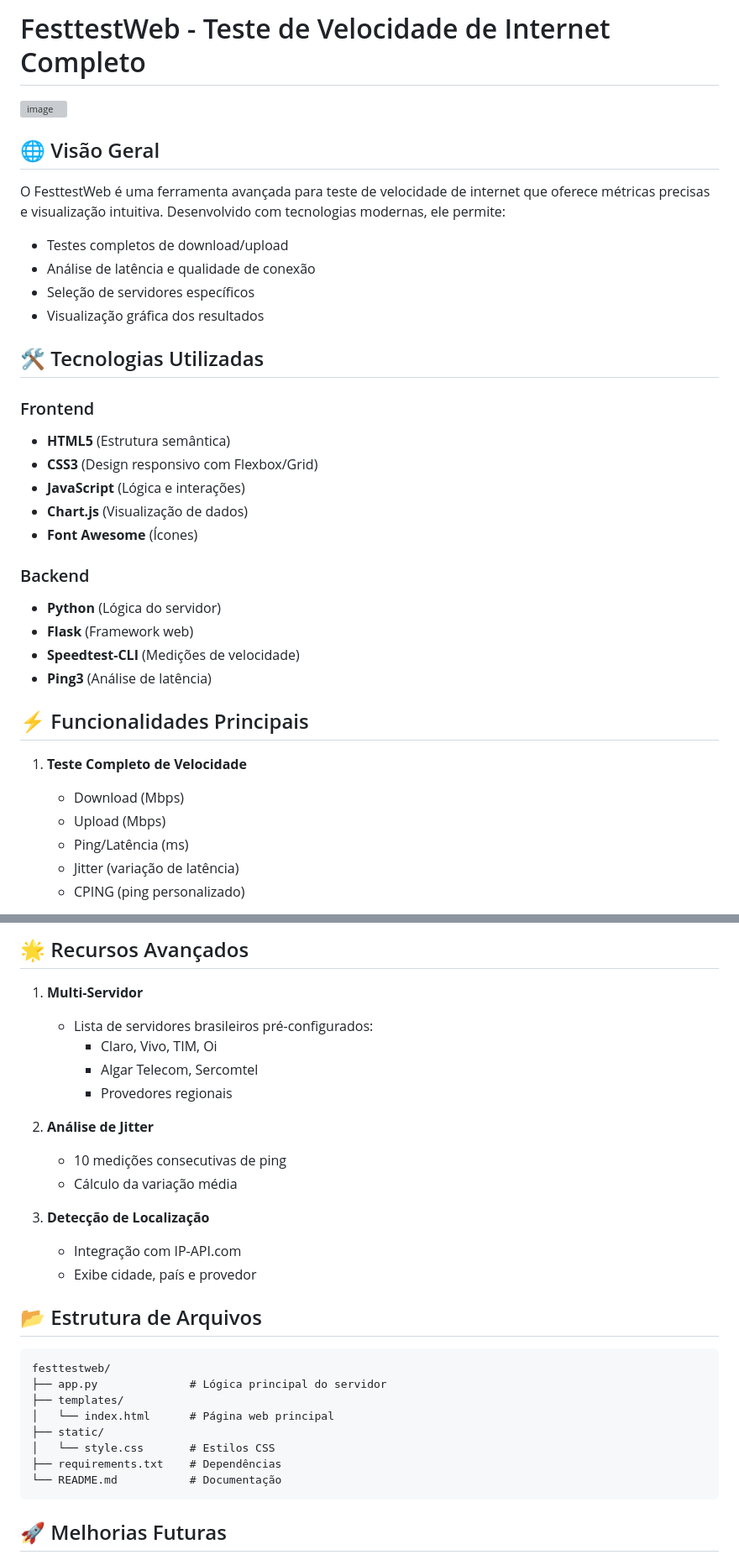
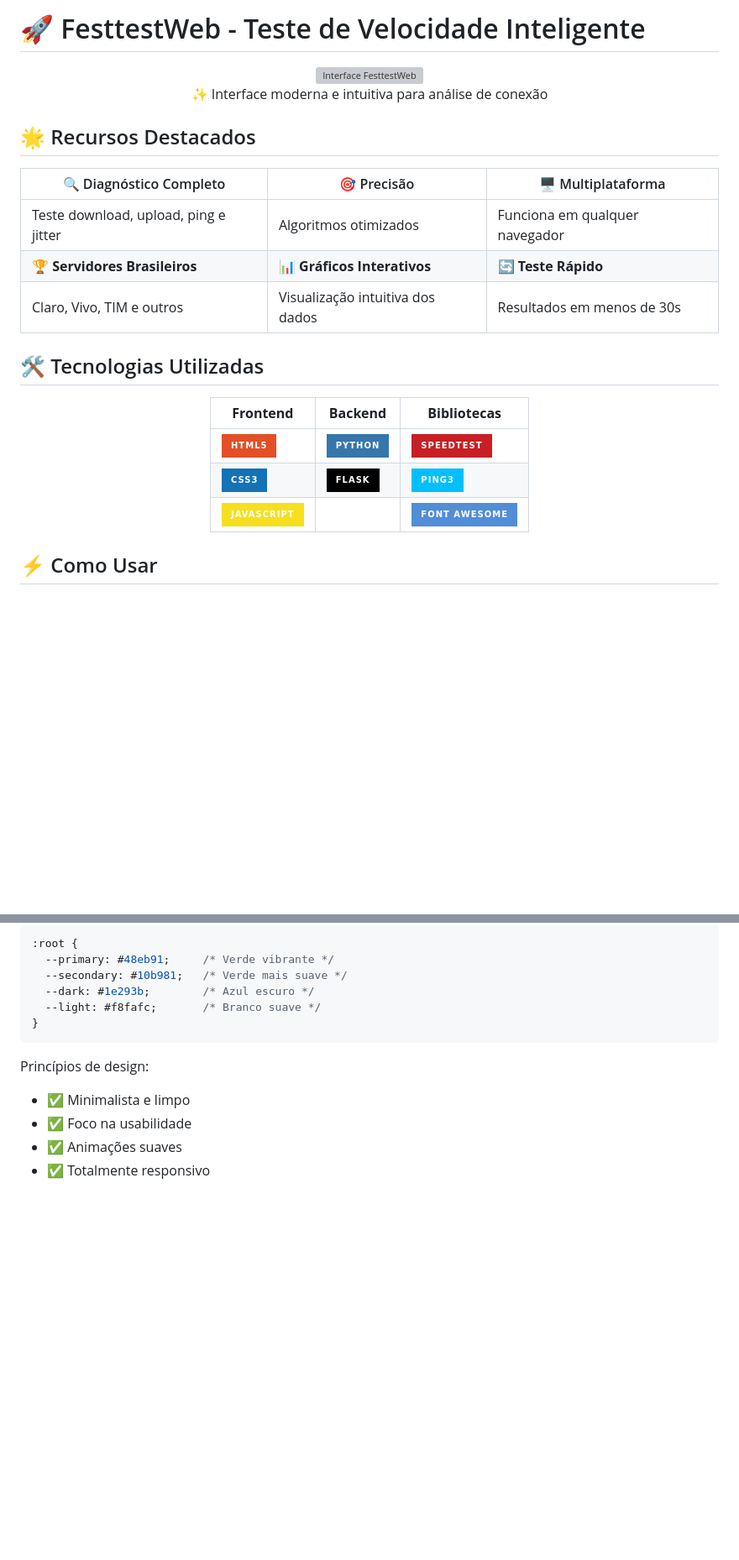
Before and after one commit to sychr12/Fest-test--Web, a Markdown page: README.md, 2 parts joined by grey strips. Shown at 84% size. Drawn GitHub-style; badges without logos; blank space fills up the shorter version; grey boxes are pictures that could not be loaded.

````diff
--- a/README.md
+++ b/README.md
@@ -1,38 +1,29 @@
-# FesttestWeb - Teste de Velocidade de Internet Completo
+# 🚀 FesttestWeb - Teste de Velocidade Inteligente
 
-<img width="539" height="939" alt="image" src="https://github.com/user-attachments/assets/dbaff52f-1f5d-432a-b6af-17a48667c626" />
+<div align="center">
+  <img width="80%" src="https://github.com/user-attachments/assets/dbaff52f-1f5d-432a-b6af-17a48667c626" alt="Interface FesttestWeb">
+  <p>✨ Interface moderna e intuitiva para análise de conexão</p>
+</div>
 
+## 🌟 Recursos Destacados
 
-## 🌐 Visão Geral
-
-O FesttestWeb é uma ferramenta avançada para teste de velocidade de internet que oferece métricas precisas e visualização intuitiva. Desenvolvido com tecnologias modernas, ele permite:
-
-- Testes completos de download/upload
-- Análise de latência e qualidade de conexão
-- Seleção de servidores específicos
-- Visualização gráfica dos resultados
+| 🔍 Diagnóstico Completo | 🎯 Precisão | 🖥 Multiplataforma |
+|-----------------------|------------|------------------|
+| Teste download, upload, ping e jitter | Algoritmos otimizados | Funciona em qualquer navegador |
+| 🏆 **Servidores Brasileiros** | 📊 **Gráficos Interativos** | 🔄 **Teste Rápido** |
+| Claro, Vivo, TIM e outros | Visualização intuitiva dos dados | Resultados em menos de 30s |
 
 ## 🛠 Tecnologias Utilizadas
 
-### Frontend
-- **HTML5** (Estrutura semântica)
-- **CSS3** (Design responsivo com Flexbox/Grid)
-- **JavaScript** (Lógica e interações)
-- **Chart.js** (Visualização de dados)
-- **Font Awesome** (Ícones)
+<div align="center">
 
-### Backend
-- **Python** (Lógica do servidor)
-- **Flask** (Framework web)
-- **Speedtest-CLI** (Medições de velocidade)
-- **Ping3** (Análise de latência)
+| **Frontend** | **Backend** | **Bibliotecas** |
+|--------------|-------------|-----------------|
+| ![HTML5](https://img.shields.io/badge/HTML5-E34F26?style=for-the-badge&logo=html5&logoColor=white) | ![Python](https://img.shields.io/badge/Python-3776AB?style=for-the-badge&logo=python&logoColor=white) | ![Speedtest](https://img.shields.io/badge/Speedtest-C71F25?style=for-the-badge&logo=speedtest&logoColor=white) |
+| ![CSS3](https://img.shields.io/badge/CSS3-1572B6?style=for-the-badge&logo=css3&logoColor=white) | ![Flask](https://img.shields.io/badge/Flask-000000?style=for-the-badge&logo=flask&logoColor=white) | ![Ping3](https://img.shields.io/badge/Ping3-00BFFF?style=for-the-badge) |
+| ![JavaScript](https://img.shields.io/badge/JavaScript-F7DF1E?style=for-the-badge&logo=javascript&logoColor=black) |  | ![Font Awesome](https://img.shields.io/badge/Font_Awesome-528DD7?style=for-the-badge&logo=fontawesome&logoColor=white) |
 
-## ⚡ Funcionalidades Principais
+</div>
 
-1. **Teste Completo de Velocidade**
-   - Download (Mbps)
-   - Upload (Mbps)
-   - Ping/Latência (ms)
-   - Jitter (variação de latência)
-   - CPING (ping personalizado)
+## ⚡ Como Usar
 
@@ -99,32 +61,16 @@ Acesse no navegador: `http://localhost:5000`
 
-## 🌟 Recursos Avançados
-
-1. **Multi-Servidor**
-   - Lista de servidores brasileiros pré-configurados:
-     - Claro, Vivo, TIM, Oi
-     - Algar Telecom, Sercomtel
-     - Provedores regionais
-
-2. **Análise de Jitter**
-   - 10 medições consecutivas de ping
-   - Cálculo da variação média
-
-3. **Detecção de Localização**
-   - Integração com IP-API.com
-   - Exibe cidade, país e provedor
-
-## 📂 Estrutura de Arquivos
-
-```
-festtestweb/
-├── app.py              # Lógica principal do servidor
-├── templates/
-│   └── index.html      # Página web principal
-├── static/
-│   └── style.css       # Estilos CSS
-├── requirements.txt    # Dependências
-└── README.md           # Documentação
+```css
+:root {
+  --primary: #48eb91;     /* Verde vibrante */
+  --secondary: #10b981;   /* Verde mais suave */
+  --dark: #1e293b;        /* Azul escuro */
+  --light: #f8fafc;       /* Branco suave */
+}
 ```
 
-## 🚀 Melhorias Futuras
+Princípios de design:
+- ✅ Minimalista e limpo
+- ✅ Foco na usabilidade
+- ✅ Animações suaves
+- ✅ Totalmente responsivo
 
````
Also changed, not shown: other parts of README.md (+56 -56 lines).
